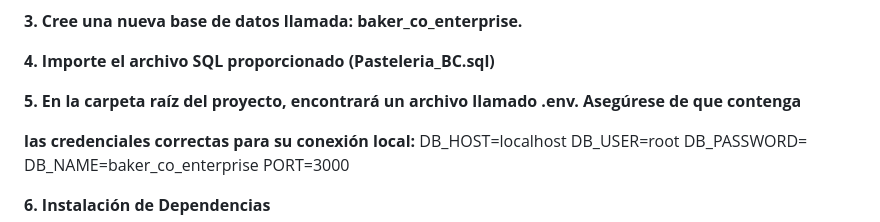
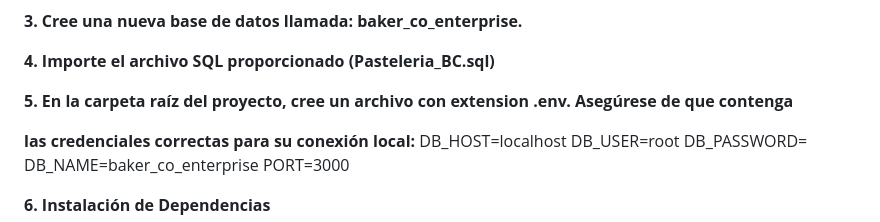
Before and after one commit to ProyectosMario/baker-and-co, a Markdown page: README.md, the part around the change. Rendered like a GitHub page.

```diff
--- a/README.md
+++ b/README.md
@@ -81,7 +81,7 @@ Para ejecutar este proyecto, asegúrese de tener instaladas las siguientes herra
 **4. Importe el archivo SQL proporcionado (Pasteleria_BC.sql)**
 
 
-**5. En la carpeta raíz del proyecto, encontrará un archivo llamado .env. Asegúrese de que contenga**
+**5. En la carpeta raíz del proyecto, cree un archivo con extension .env. Asegúrese de que contenga**
 
 **las credenciales correctas para su conexión local:**
 DB_HOST=localhost
```
